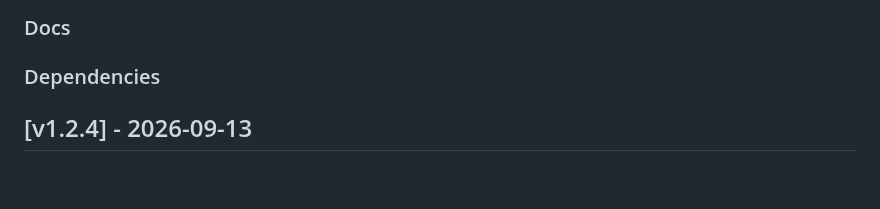
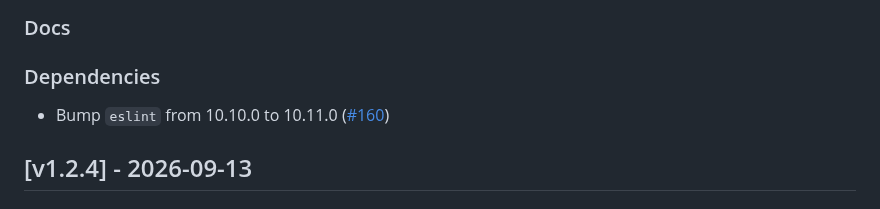
Before and after one commit to isolinear-labs/Neosynth, a Markdown page: CHANGELOG.md, the part around the change. Drawn GitHub-style; blank space fills up the shorter version.

Commit message:
docs(CHANGELOG.md): add dependency bump from dependabot

```diff
--- a/CHANGELOG.md
+++ b/CHANGELOG.md
@@ -9,6 +9,7 @@
 ### Docs
 
 ### Dependencies
+- Bump `eslint` from 10.10.0 to 10.11.0 ([#160](https://github.com/isolinear-labs/Neosynth/pull/160))
 
 ## [v1.2.4] - 2026-09-13
 
```
